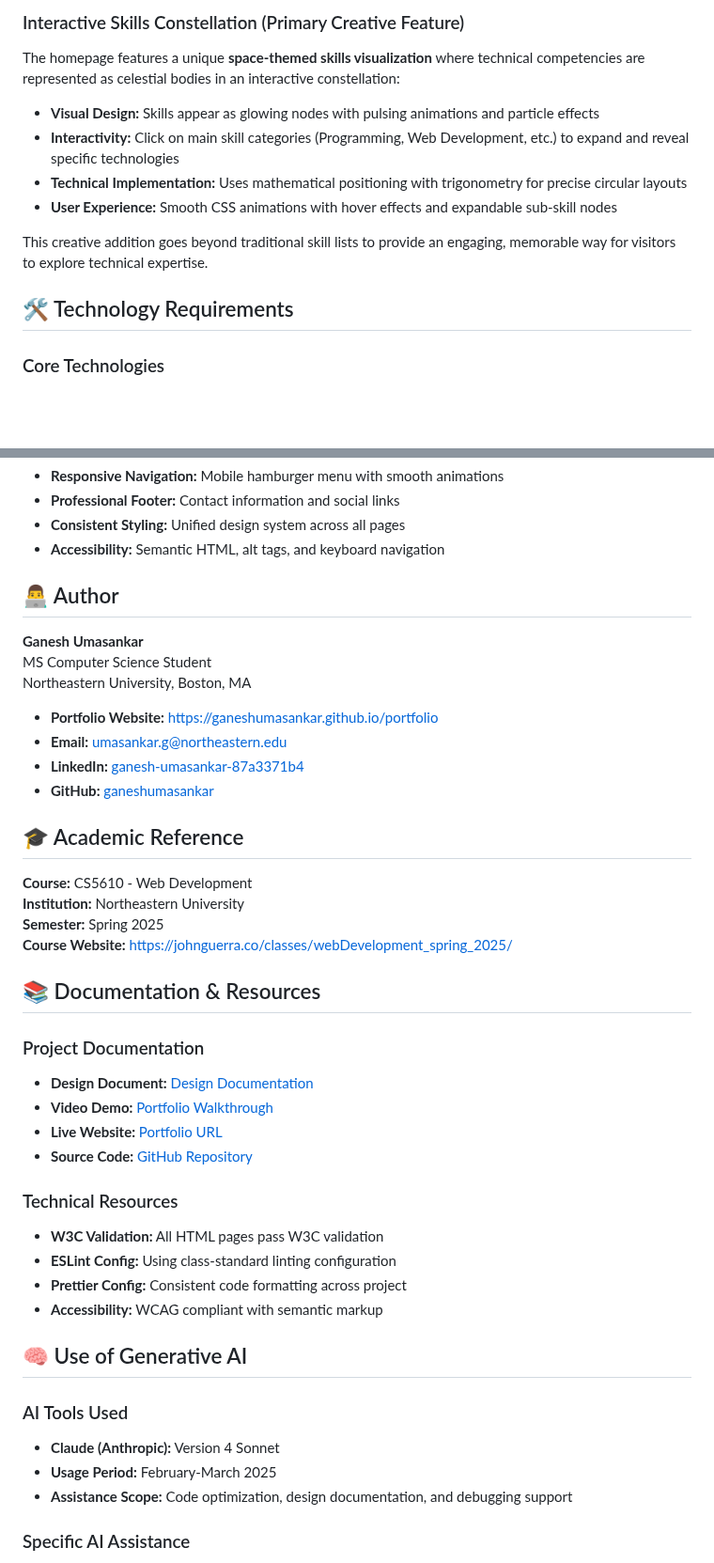
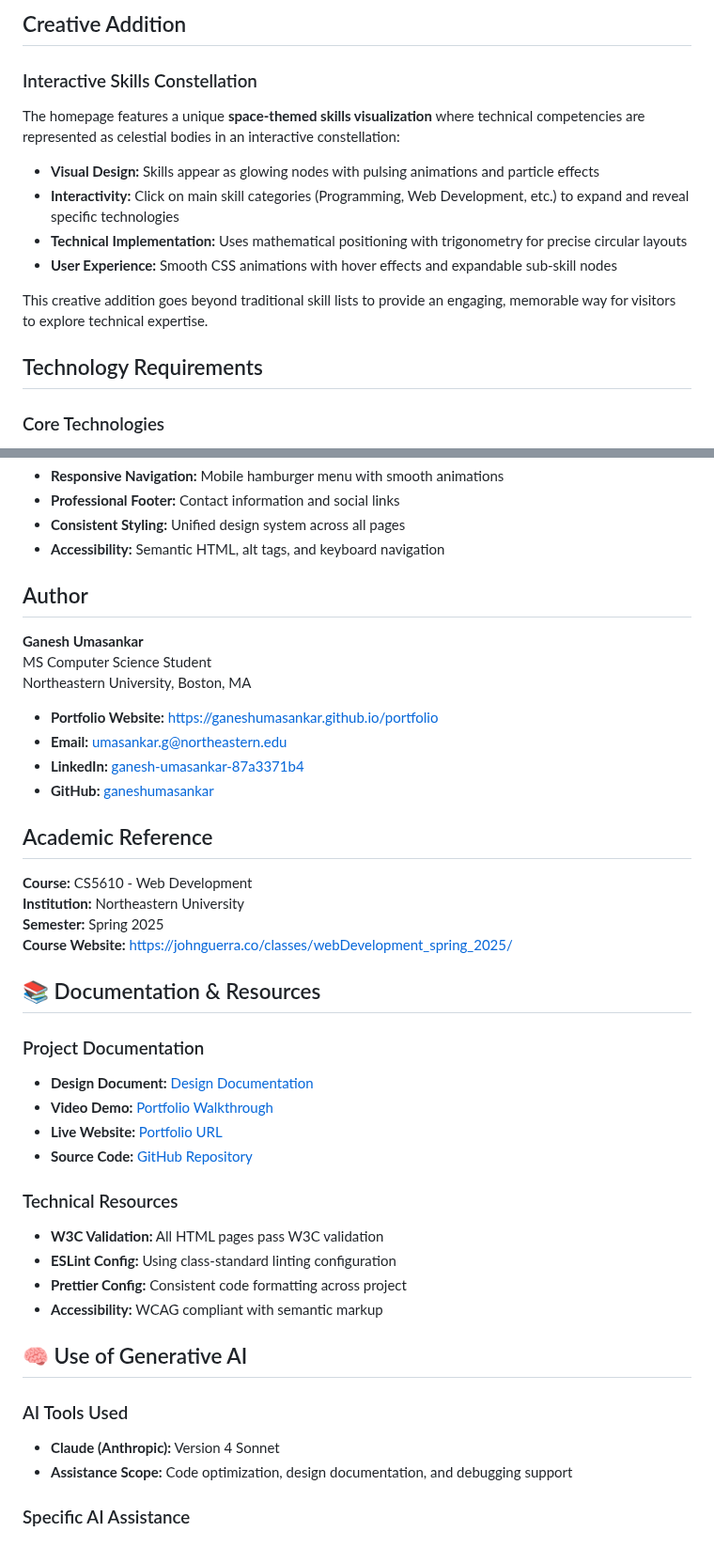
Before and after one commit to Ganesh-U/Personal-Homepage, a Markdown page: README.md, 2 parts joined by grey strips. Shown at 94% size. Rendered like a GitHub page; blank space fills up the shorter version.

```diff
--- a/README.md
+++ b/README.md
@@ -31,5 +32,7 @@ A modern, interactive personal homepage showcasing technical skills, professiona
 
-### Interactive Skills Constellation (Primary Creative Feature)
+## Creative Addition
+
+### Interactive Skills Constellation
 The homepage features a unique **space-themed skills visualization** where technical competencies are represented as celestial bodies in an interactive constellation:
 
 - **Visual Design:** Skills appear as glowing nodes with pulsing animations and particle effects
@@ -39,7 +42,7 @@ The homepage features a unique **space-themed skills visualization** where techn
 
 This creative addition goes beyond traditional skill lists to provide an engaging, memorable way for visitors to explore technical expertise.
 
-## 🛠️ Technology Requirements
+## Technology Requirements
 
 ### Core Technologies
 - **HTML5:** Semantic markup with modern standards
@@ -147,7 +150,7 @@ portfolio/
 - **Consistent Styling:** Unified design system across all pages
 - **Accessibility:** Semantic HTML, alt tags, and keyboard navigation
 
-## 👨‍💻 Author
+## Author
 
 **Ganesh Umasankar**
 MS Computer Science Student
@@ -160,5 +163,5 @@ Northeastern University, Boston, MA
 
-## 🎓 Academic Reference
+## Academic Reference
 
 **Course:** CS5610 - Web Development
 **Institution:** Northeastern University
@@ -183,7 +186,6 @@ Northeastern University, Boston, MA
 
 ### AI Tools Used
 - **Claude (Anthropic):** Version 4 Sonnet
-- **Usage Period:** February-March 2025
 - **Assistance Scope:** Code optimization, design documentation, and debugging support
 
 ### Specific AI Assistance
```
Also changed, not shown: other parts of README.md (+58 -38 lines).
